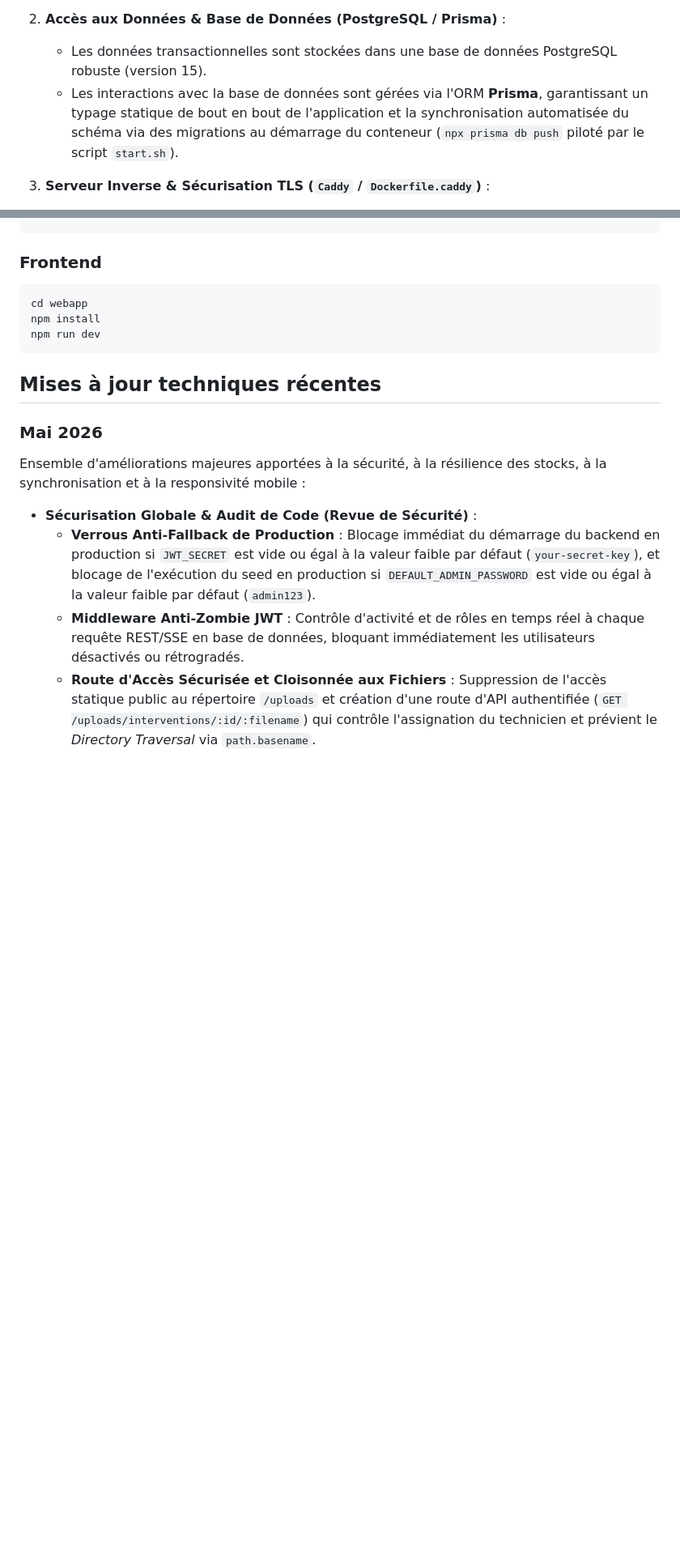
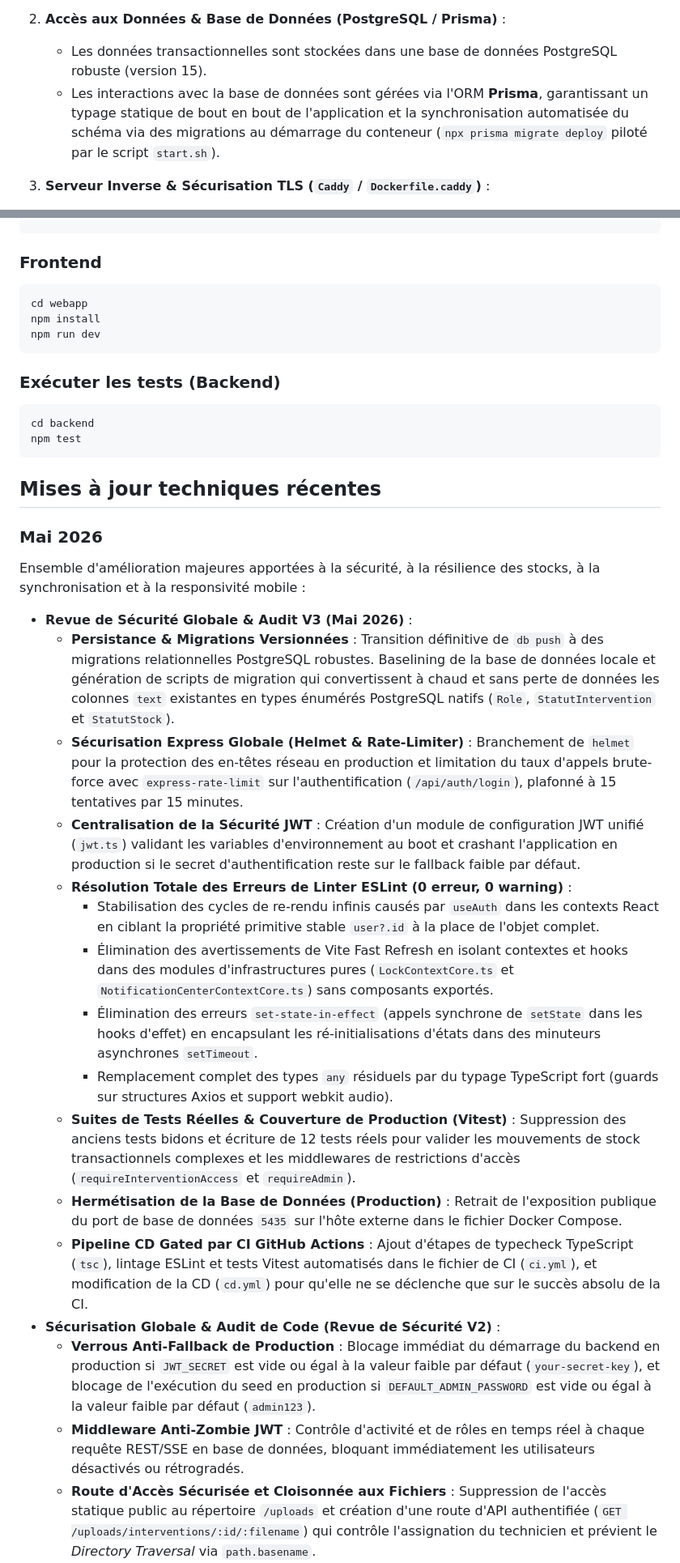
Before and after one commit to PHONE-TIC/TelcoManager, a Markdown page: README.md, 2 parts joined by grey strips. Shown at 81% size. GitHub-like rendering; blank space fills up the shorter version.

Commit message:
docs: update README with V3 global security audit & hardening updates

````diff
--- a/README.md
+++ b/README.md
@@ -44,7 +44,7 @@ telcomanager/
 
 2. **Accès aux Données & Base de Données (PostgreSQL / Prisma)** :
    - Les données transactionnelles sont stockées dans une base de données PostgreSQL robuste (version 15).
-   - Les interactions avec la base de données sont gérées via l'ORM **Prisma**, garantissant un typage statique de bout en bout de l'application et la synchronisation automatisée du schéma via des migrations au démarrage du conteneur (`npx prisma db push` piloté par le script `start.sh`).
+   - Les interactions avec la base de données sont gérées via l'ORM **Prisma**, garantissant un typage statique de bout en bout de l'application et la synchronisation automatisée du schéma via des migrations au démarrage du conteneur (`npx prisma migrate deploy` piloté par le script `start.sh`).
 
 3. **Serveur Inverse & Sécurisation TLS (`Caddy` / `Dockerfile.caddy`)** :
    - Un conteneur **Caddy** dédié est configuré comme serveur web inverse de production en amont de l'application.
@@ -174,13 +174,32 @@ npm install
 npm run dev
 ```
 
+### Exécuter les tests (Backend)
+
+```bash
+cd backend
+npm test
+```
+
 ## Mises à jour techniques récentes
 
 ### Mai 2026
 
-Ensemble d'améliorations majeures apportées à la sécurité, à la résilience des stocks, à la synchronisation et à la responsivité mobile :
+Ensemble d'amélioration majeures apportées à la sécurité, à la résilience des stocks, à la synchronisation et à la responsivité mobile :
 
-- **Sécurisation Globale & Audit de Code (Revue de Sécurité)** :
+- **Revue de Sécurité Globale & Audit V3 (Mai 2026)** :
+  * **Persistance & Migrations Versionnées** : Transition définitive de `db push` à des migrations relationnelles PostgreSQL robustes. Baselining de la base de données locale et génération de scripts de migration qui convertissent à chaud et sans perte de données les colonnes `text` existantes en types énumérés PostgreSQL natifs (`Role`, `StatutIntervention` et `StatutStock`).
+  * **Sécurisation Express Globale (Helmet & Rate-Limiter)** : Branchement de `helmet` pour la protection des en-têtes réseau en production et limitation du taux d'appels brute-force avec `express-rate-limit` sur l'authentification (`/api/auth/login`), plafonné à 15 tentatives par 15 minutes.
+  * **Centralisation de la Sécurité JWT** : Création d'un module de configuration JWT unifié (`jwt.ts`) validant les variables d'environnement au boot et crashant l'application en production si le secret d'authentification reste sur le fallback faible par défaut.
+  * **Résolution Totale des Erreurs de Linter ESLint (0 erreur, 0 warning)** :
+    - Stabilisation des cycles de re-rendu infinis causés par `useAuth` dans les contexts React en ciblant la propriété primitive stable `user?.id` à la place de l'objet complet.
+    - Élimination des avertissements de Vite Fast Refresh en isolant contextes et hooks dans des modules d'infrastructures pures (`LockContextCore.ts` et `NotificationCenterContextCore.ts`) sans composants exportés.
+    - Élimination des erreurs `set-state-in-effect` (appels synchrone de `setState` dans les hooks d'effet) en encapsulant les ré-initialisations d'états dans des minuteurs asynchrones `setTimeout`.
+    - Remplacement complet des types `any` résiduels par du typage TypeScript fort (guards sur structures Axios et support webkit audio).
+  * **Suites de Tests Réelles & Couverture de Production (Vitest)** : Suppression des anciens tests bidons et écriture de 12 tests réels pour valider les mouvements de stock transactionnels complexes et les middlewares de restrictions d'accès (`requireInterventionAccess` et `requireAdmin`).
+  * **Hermétisation de la Base de Données (Production)** : Retrait de l'exposition publique du port de base de données `5435` sur l'hôte externe dans le fichier Docker Compose.
+  * **Pipeline CD Gated par CI GitHub Actions** : Ajout d'étapes de typecheck TypeScript (`tsc`), lintage ESLint et tests Vitest automatisés dans le fichier de CI (`ci.yml`), et modification de la CD (`cd.yml`) pour qu'elle ne se déclenche que sur le succès absolu de la CI.
+- **Sécurisation Globale & Audit de Code (Revue de Sécurité V2)** :
   * **Verrous Anti-Fallback de Production** : Blocage immédiat du démarrage du backend en production si `JWT_SECRET` est vide ou égal à la valeur faible par défaut (`your-secret-key`), et blocage de l'exécution du seed en production si `DEFAULT_ADMIN_PASSWORD` est vide ou égal à la valeur faible par défaut (`admin123`).
   * **Middleware Anti-Zombie JWT** : Contrôle d'activité et de rôles en temps réel à chaque requête REST/SSE en base de données, bloquant immédiatement les utilisateurs désactivés ou rétrogradés.
   * **Route d'Accès Sécurisée et Cloisonnée aux Fichiers** : Suppression de l'accès statique public au répertoire `/uploads` et création d'une route d'API authentifiée (`GET /uploads/interventions/:id/:filename`) qui contrôle l'assignation du technicien et prévient le *Directory Traversal* via `path.basename`.
````
